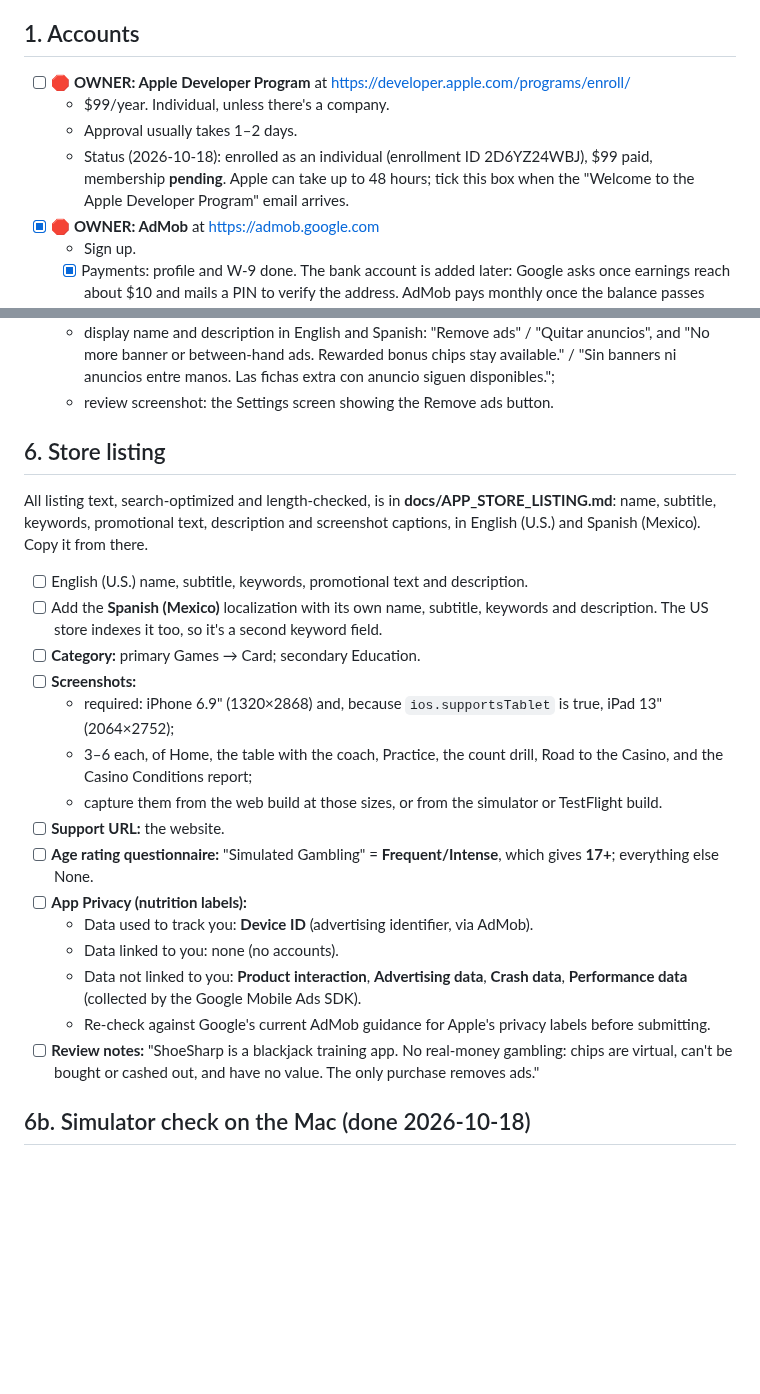
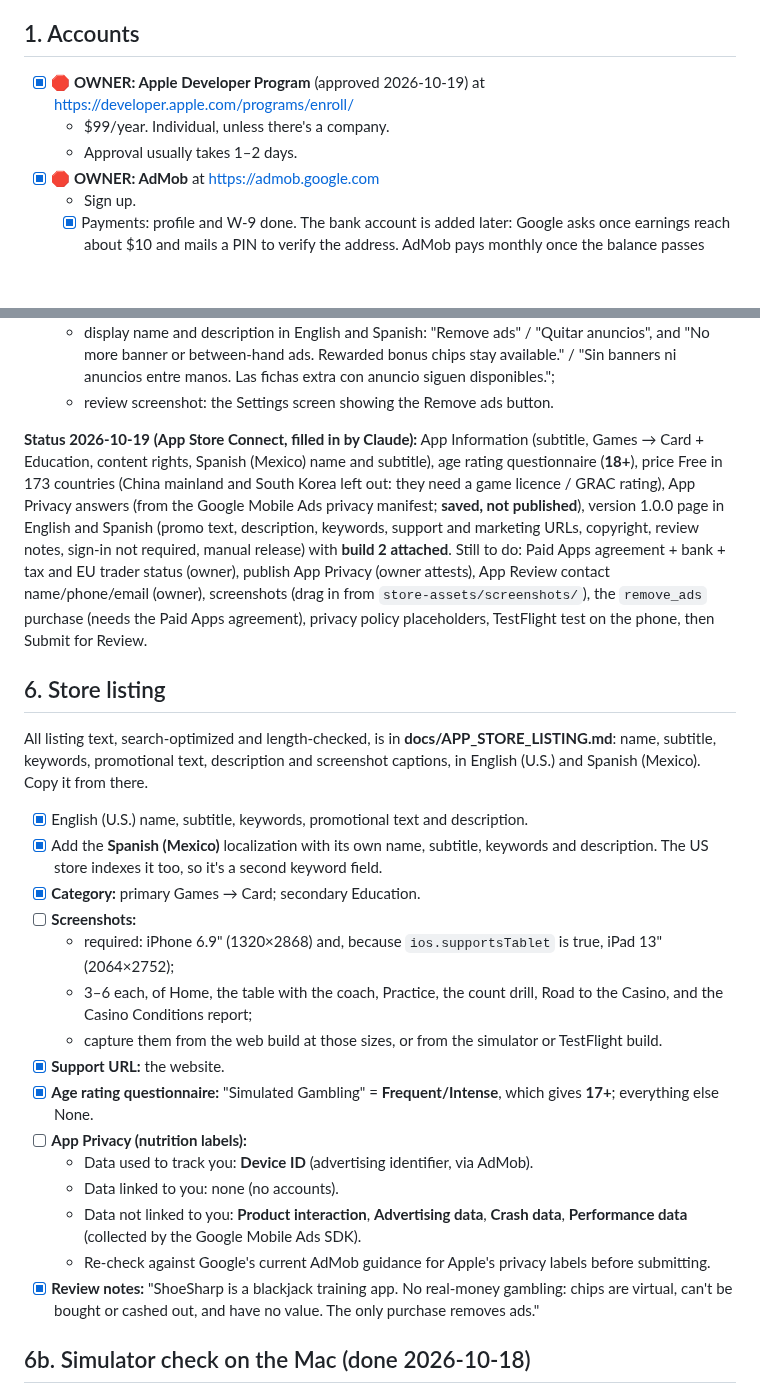
Before and after one commit to kvyluong/Black-Jack-APP-STORE, a Markdown page: docs/APP_STORE_LAUNCH.md, 2 parts joined by grey strips. Drawn GitHub-style; blank space fills up the shorter version.

Commit message:
Runbook: App Store Connect listing filled in, build 2 attached
Co-Authored-By: Claude Opus 5.5 <noreply@anthropic.com>

```diff
--- a/docs/APP_STORE_LAUNCH.md
+++ b/docs/APP_STORE_LAUNCH.md
@@ -25,10 +25,9 @@ Android / Google Play has its own runbook: [GOOGLE_PLAY_LAUNCH.md](GOOGLE_PLAY_L
 - [x] Xcode is **not** needed: EAS builds and signs in the cloud.
 
 ## 1. Accounts
-- [ ] **🛑 OWNER: Apple Developer Program** at https://developer.apple.com/programs/enroll/
+- [x] **🛑 OWNER: Apple Developer Program** (approved 2026-10-19) at https://developer.apple.com/programs/enroll/
   - $99/year. Individual, unless there's a company.
   - Approval usually takes 1–2 days.
-  - Status (2026-10-18): enrolled as an individual (enrollment ID 2D6YZ24WBJ), $99 paid, membership **pending**. Apple can take up to 48 hours; tick this box when the "Welcome to the Apple Developer Program" email arrives.
 - [x] **🛑 OWNER: AdMob** at https://admob.google.com
   - Sign up.
   - [x] Payments: profile and W-9 done. The bank account is added later: Google asks once earnings reach about $10 and mails a PIN to verify the address. AdMob pays monthly once the balance passes $100.
@@ -86,23 +85,27 @@ Every value for steps 5 and 6, screen by screen, is in **docs/APP_STORE_CONNECT.
   - display name and description in English and Spanish: "Remove ads" / "Quitar anuncios", and "No more banner or between-hand ads. Rewarded bonus chips stay available." / "Sin banners ni anuncios entre manos. Las fichas extra con anuncio siguen disponibles.";
   - review screenshot: the Settings screen showing the Remove ads button.
 
+
+**Status 2026-10-19 (App Store Connect, filled in by Claude):** App Information (subtitle, Games → Card + Education, content rights, Spanish (Mexico) name and subtitle), age rating questionnaire (**18+**), price Free in 173 countries (China mainland and South Korea left out: they need a game licence / GRAC rating), App Privacy answers (from the Google Mobile Ads privacy manifest; **saved, not published**), version 1.0.0 page in English and Spanish (promo text, description, keywords, support and marketing URLs, copyright, review notes, sign-in not required, manual release) with **build 2 attached**.
+Still to do: Paid Apps agreement + bank + tax and EU trader status (owner), publish App Privacy (owner attests), App Review contact name/phone/email (owner), screenshots (drag in from `store-assets/screenshots/`), the `remove_ads` purchase (needs the Paid Apps agreement), privacy policy placeholders, TestFlight test on the phone, then Submit for Review.
+
 ## 6. Store listing
 All listing text, search-optimized and length-checked, is in **docs/APP_STORE_LISTING.md**: name, subtitle, keywords, promotional text, description and screenshot captions, in English (U.S.) and Spanish (Mexico). Copy it from there.
-- [ ] English (U.S.) name, subtitle, keywords, promotional text and description.
-- [ ] Add the **Spanish (Mexico)** localization with its own name, subtitle, keywords and description. The US store indexes it too, so it's a second keyword field.
-- [ ] **Category:** primary Games → Card; secondary Education.
+- [x] English (U.S.) name, subtitle, keywords, promotional text and description.
+- [x] Add the **Spanish (Mexico)** localization with its own name, subtitle, keywords and description. The US store indexes it too, so it's a second keyword field.
+- [x] **Category:** primary Games → Card; secondary Education.
 - [ ] **Screenshots:**
   - required: iPhone 6.9" (1320×2868) and, because `ios.supportsTablet` is true, iPad 13" (2064×2752);
   - 3–6 each, of Home, the table with the coach, Practice, the count drill, Road to the Casino, and the Casino Conditions report;
   - capture them from the web build at those sizes, or from the simulator or TestFlight build.
-- [ ] **Support URL:** the website.
-- [ ] **Age rating questionnaire:** "Simulated Gambling" = **Frequent/Intense**, which gives **17+**; everything else None.
+- [x] **Support URL:** the website.
+- [x] **Age rating questionnaire:** "Simulated Gambling" = **Frequent/Intense**, which gives **17+**; everything else None.
 - [ ] **App Privacy (nutrition labels):**
   - Data used to track you: **Device ID** (advertising identifier, via AdMob).
   - Data linked to you: none (no accounts).
   - Data not linked to you: **Product interaction**, **Advertising data**, **Crash data**, **Performance data** (collected by the Google Mobile Ads SDK).
   - Re-check against Google's current AdMob guidance for Apple's privacy labels before submitting.
-- [ ] **Review notes:** "ShoeSharp is a blackjack training app. No real-money gambling: chips are virtual, can't be bought or cashed out, and have no value. The only purchase removes ads."
+- [x] **Review notes:** "ShoeSharp is a blackjack training app. No real-money gambling: chips are virtual, can't be bought or cashed out, and have no value. The only purchase removes ads."
 
 ## 6b. Simulator check on the Mac (done 2026-10-18)
 EAS `simulator` profile build on the iOS 27.1 simulator (iPhone Duo): the splash, the IDFA explainer, Apple's tracking prompt (declining it still lets you use everything), the level picker, Casino Floor, a Google **test** banner, the bonus-chips button and the table (deal, other players) all work. Not covered: purchases and real ads (TestFlight, step 7).
```
